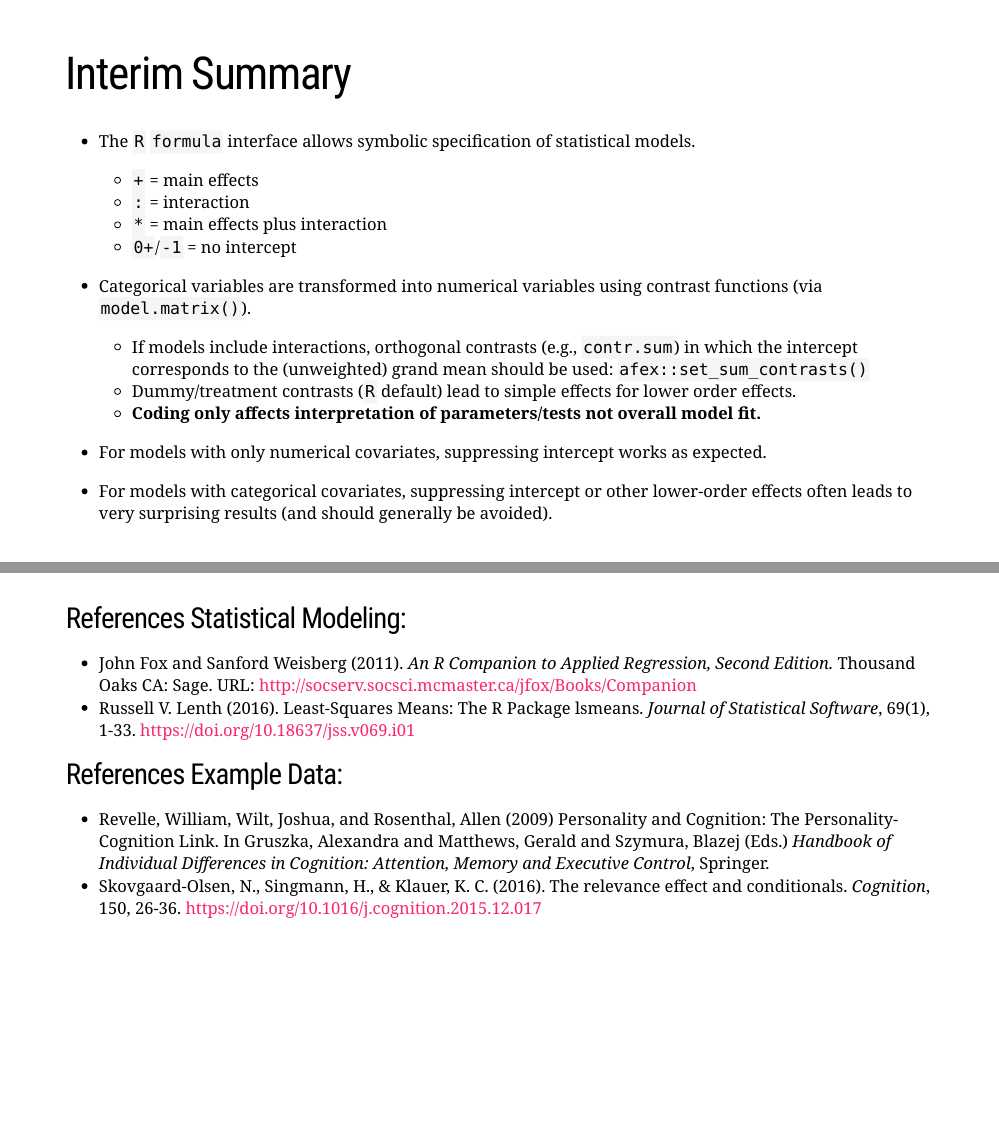
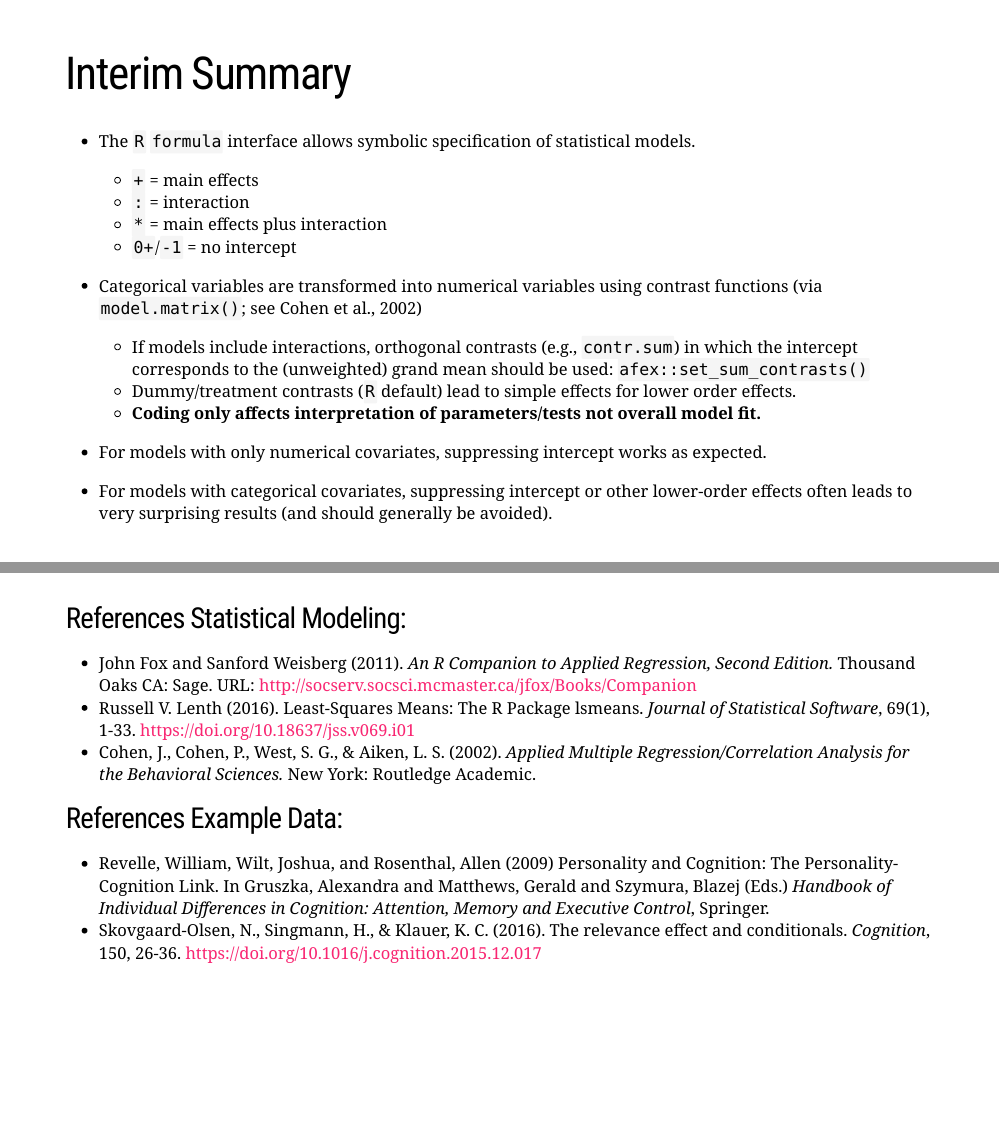
Before and after one commit to Data-on-the-Mind/2017-summer-workshop, an R Markdown document (singmann-statistical-modeling-in-r/part1-staistical-modeling-in-r/statistical_modeling.Rmd): pages 21 and 34 of 34, joined at a grey line. The pictures show the slides in the output file singmann-statistical-modeling-in-r/part1-staistical-modeling-in-r/statistical_modeling.html that the author committed with the source; the slides are laid out offline by our stand-in for remark.js, each with all of its steps uncovered, in fonts that may differ from those the slides ask for, and without slide numbers, shadows or browser add-ons; a font, style sheet, LaTeX package, included part or bibliography that could not be used is replaced or left out.

Commit message:
added last reference. done.

```diff
--- a/singmann-statistical-modeling-in-r/part1-staistical-modeling-in-r/statistical_modeling.Rmd
+++ b/singmann-statistical-modeling-in-r/part1-staistical-modeling-in-r/statistical_modeling.Rmd
@@ -472,7 +472,7 @@ class: inline-grey
   - `*` = main effects plus interaction
   - `0+`/`-1` = no intercept
 
-- Categorical variables are transformed into numerical variables using contrast functions (via `model.matrix()`).
+- Categorical variables are transformed into numerical variables using contrast functions (via `model.matrix()`; see Cohen et al., 2002)
   - If models include interactions, orthogonal contrasts (e.g., `contr.sum`) in which the intercept corresponds to the (unweighted) grand mean should be used: `afex::set_sum_contrasts()`
   - Dummy/treatment contrasts (`R` default) lead to simple effects for lower order effects.
   - **Coding only affects interpretation of parameters/tests not overall model fit.**
@@ -711,6 +711,7 @@ class: small
 - John Fox and Sanford Weisberg (2011). *An R Companion to Applied Regression, Second Edition.* Thousand Oaks CA: Sage. URL: http://socserv.socsci.mcmaster.ca/jfox/Books/Companion
 - Russell V. Lenth (2016). Least-Squares Means: The R Package lsmeans. *Journal of Statistical
   Software*, 69(1), 1-33. https://doi.org/10.18637/jss.v069.i01
+- Cohen, J., Cohen, P., West, S. G., & Aiken, L. S. (2002). *Applied Multiple Regression/Correlation Analysis for the Behavioral Sciences.* New York: Routledge Academic.
 
 ### References Example Data:
 - Revelle, William, Wilt, Joshua, and Rosenthal, Allen (2009) Personality and Cognition: The Personality-Cognition Link. In Gruszka, Alexandra and Matthews, Gerald and Szymura, Blazej (Eds.) _Handbook of Individual Differences in Cognition: Attention, Memory and Executive Control_, Springer.
```
Also changed, not shown: singmann-statistical-modeling-in-r/part1-staistical-modeling-in-r/statistical_modeling.html.
